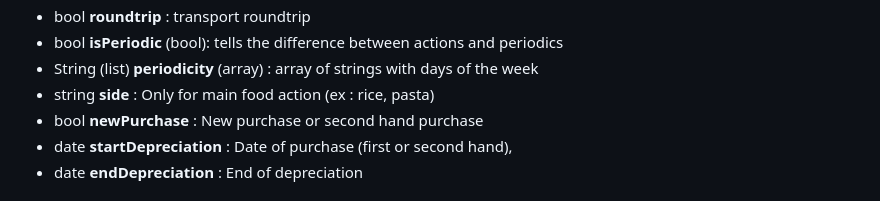
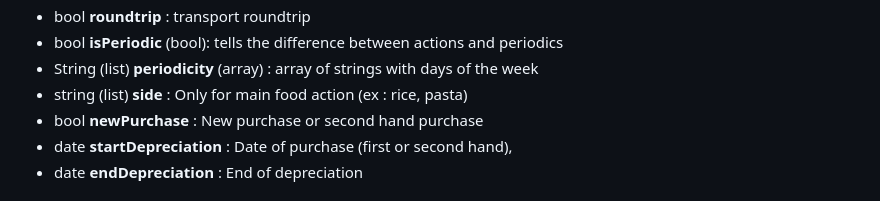
Before and after one commit to CarbonFight/actions, a Markdown page: DATABASE.md, the part around the change. GitHub-like rendering.

Commit message:
side is a list

```diff
--- a/DATABASE.md
+++ b/DATABASE.md
@@ -35,7 +35,7 @@
 - bool **roundtrip** : transport roundtrip
 - bool **isPeriodic** (bool): tells the difference between actions and periodics
 - String (list) **periodicity** (array) : array of strings with days of the week
-- string **side** : Only for main food action (ex : rice, pasta)
+- string (list) **side** : Only for main food action (ex : rice, pasta)
 - bool **newPurchase** : New purchase or second hand purchase
 - date **startDepreciation** : Date of purchase (first or second hand),
 - date **endDepreciation** : End of depreciation
```
